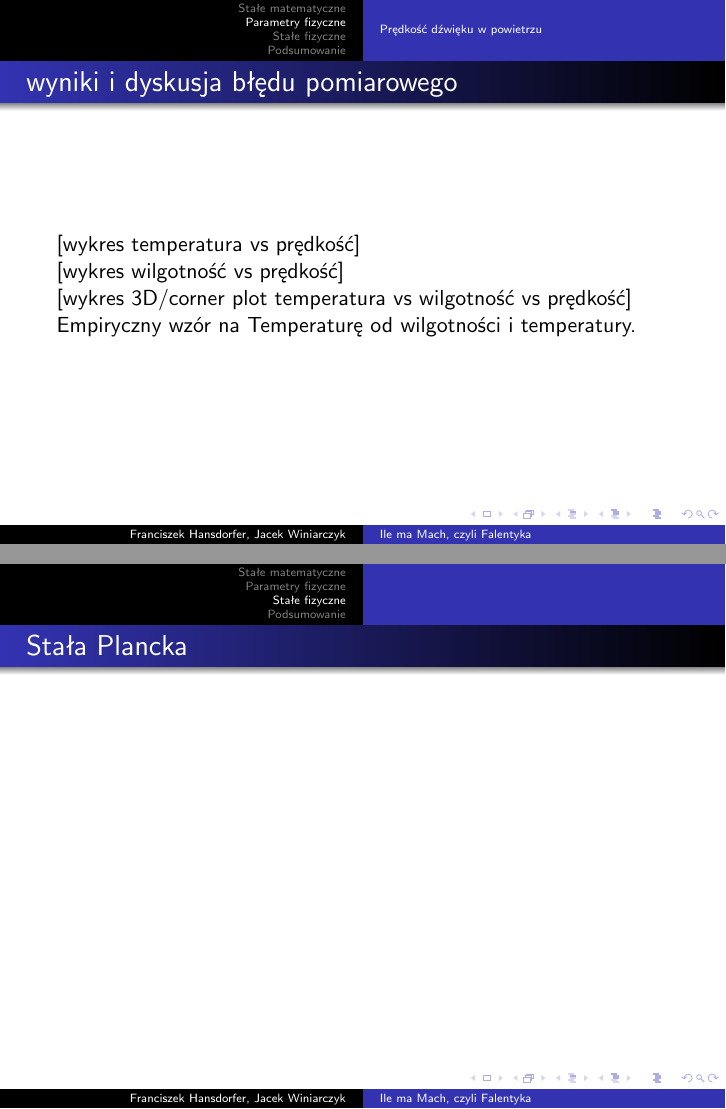
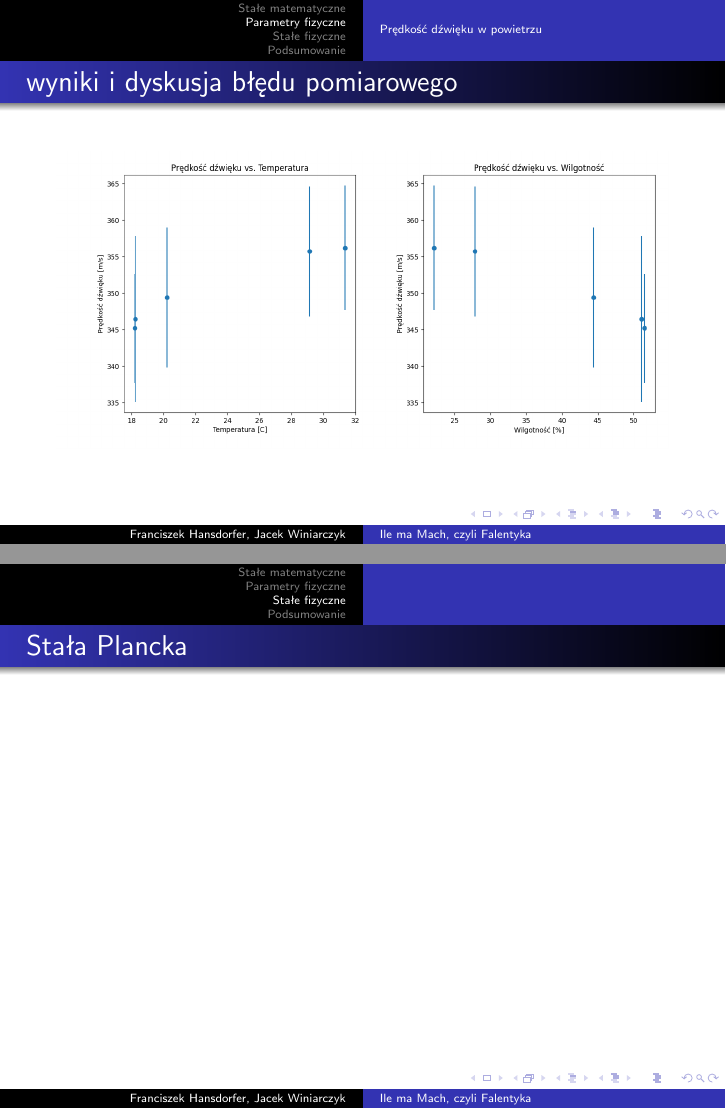
Before and after one commit to Jaclav/KlaKop, LaTeX slides (Prezentacja/Falentyka.tex): pages 8 and 9 of 10, joined at a grey line. Compiled offline with pdfLaTeX.

Commit message:
update on prezentation

```diff
--- a/Prezentacja/Falentyka.tex
+++ b/Prezentacja/Falentyka.tex
@@ -104,13 +103,8 @@ Pomiar & temperatura [C] & wilgotność [\%]  & mach [m/s]\\
 \end{frame}
 
 \begin{frame}{wyniki i dyskusja błędu pomiarowego}
-[wykres temperatura vs prędkość]
+\includegraphics[width=\linewidth]{temp_humid_mach.png}
 
-[wykres wilgotność vs prędkość]
-
-[wykres 3D/corner plot temperatura vs wilgotność vs prędkość]
-
-Empiryczny wzór na Temperaturę od wilgotności i temperatury.
 \end{frame}
 
 
```
Also changed, not shown: Prezentacja/Falentyka.pdf, Prezentacja/temp_humid_mach.png (added), Prezentacja/Falentyka.tex (1 more changed lines), 1 other file.
